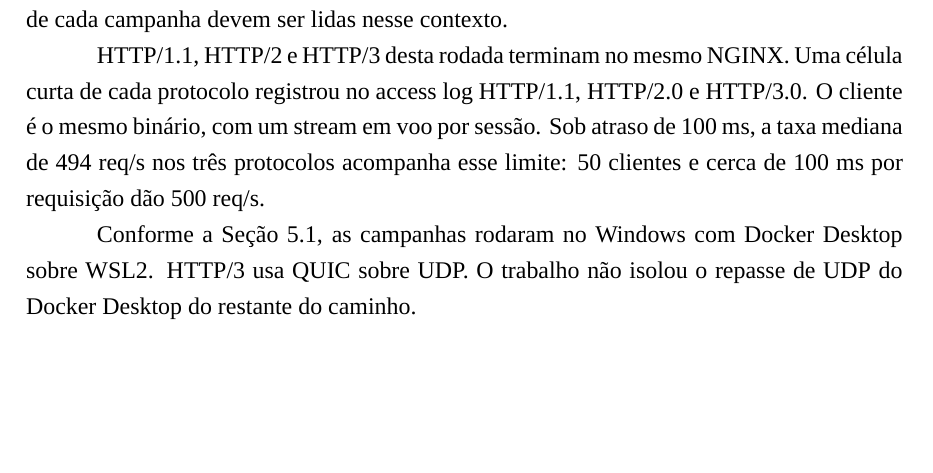
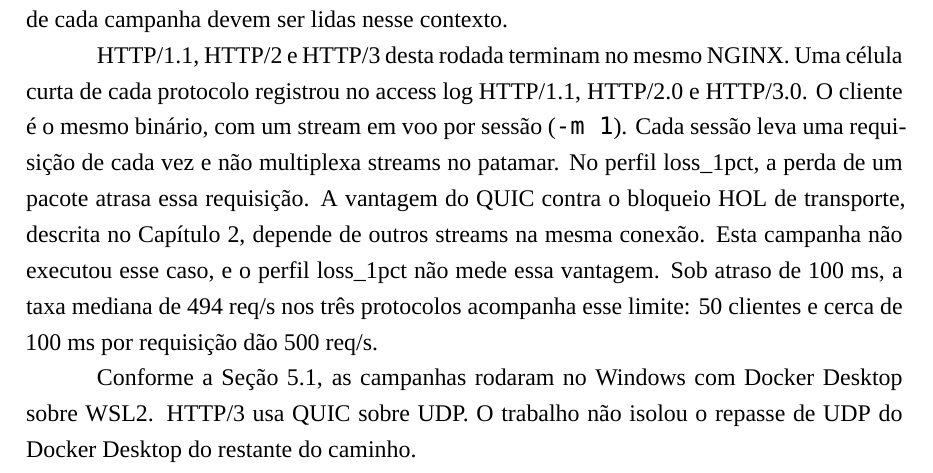
Before and after one commit to mendeslian/HTTP3-TCC-LaTeX, a LaTeX thesis (main.tex, which reads capitulos/capitulo5/conteudo.tex): part of page 48 of 53, cut so that both start at the same text, the shorter picture padded with empty space. Compiled offline with XeLaTeX; a missing font is replaced by an installed copy or a similar font.

Commit message:
refactor: adding multiplexing validity risk

```diff
--- a/capitulos/capitulo5/conteudo.tex
+++ b/capitulos/capitulo5/conteudo.tex
@@ -336,7 +336,7 @@ A submatriz degradada restringiu-se a GET /bench/ping com 50 clientes e quatro p
 
 A submatriz degradada e a matriz ideal foram executadas na mesma estação (Seção~\ref{sec:protocolo-coleta}), sem replicação em outro hardware ou sistema operacional. As comparações dentro de cada campanha devem ser lidas nesse contexto.
 
-HTTP/1.1, HTTP/2 e HTTP/3 desta rodada terminam no mesmo NGINX. Uma célula curta de cada protocolo registrou no access log HTTP/1.1, HTTP/2.0 e HTTP/3.0. O cliente é o mesmo binário, com um stream em voo por sessão. Sob atraso de 100 ms, a taxa mediana de 494 req/s nos três protocolos acompanha esse limite: 50 clientes e cerca de 100 ms por requisição dão 500 req/s.
+HTTP/1.1, HTTP/2 e HTTP/3 desta rodada terminam no mesmo NGINX. Uma célula curta de cada protocolo registrou no access log HTTP/1.1, HTTP/2.0 e HTTP/3.0. O cliente é o mesmo binário, com um stream em voo por sessão (\texttt{-m 1}). Cada sessão leva uma requisição de cada vez e não multiplexa streams no patamar. No perfil loss\_1pct, a perda de um pacote atrasa essa requisição. A vantagem do QUIC contra o bloqueio HOL de transporte, descrita no Capítulo~\ref{cap:fundamentacao}, depende de outros streams na mesma conexão. Esta campanha não executou esse caso, e o perfil loss\_1pct não mede essa vantagem. Sob atraso de 100 ms, a taxa mediana de 494 req/s nos três protocolos acompanha esse limite: 50 clientes e cerca de 100 ms por requisição dão 500 req/s.
 
 Conforme a Seção~\ref{sec:protocolo-coleta}, as campanhas rodaram no Windows com Docker Desktop sobre WSL2. HTTP/3 usa QUIC sobre UDP. O trabalho não isolou o repasse de UDP do Docker Desktop do restante do caminho.
 
```
